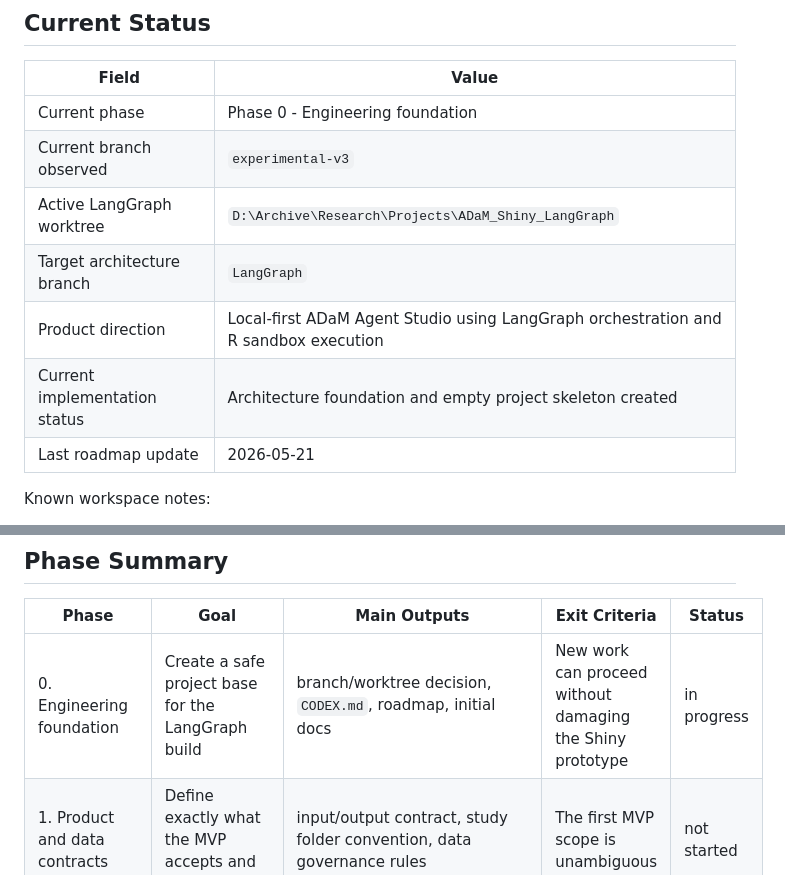
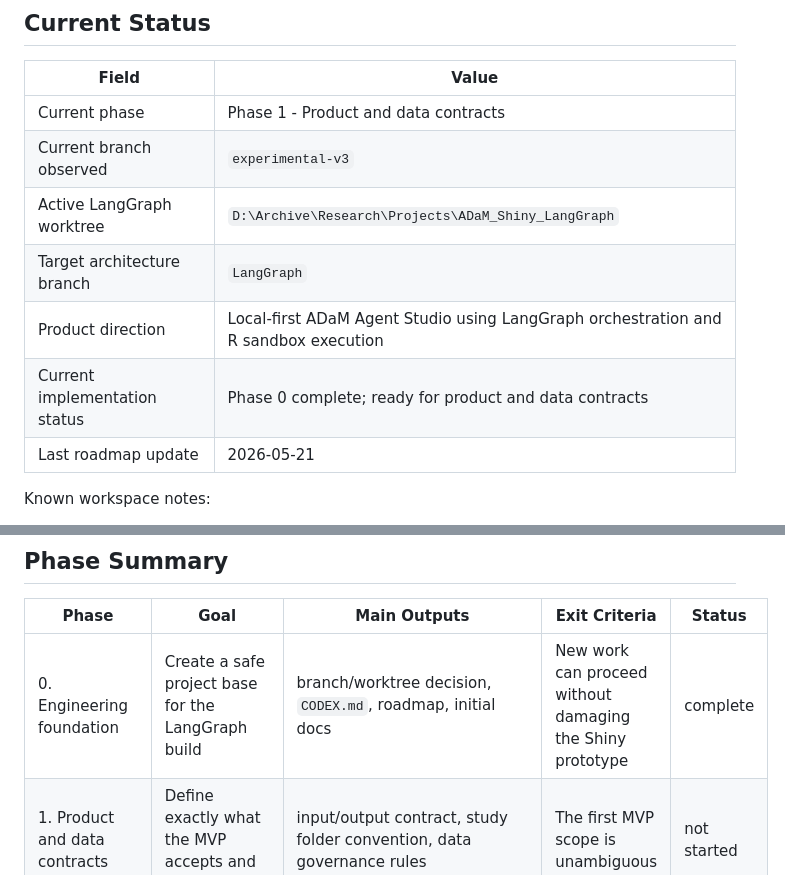
Before and after one commit to winnerzz/ADaM_Shiny, a Markdown page: docs/langgraph_execution_roadmap.md, 2 parts joined by grey strips. Drawn GitHub-style.

```diff
--- a/docs/langgraph_execution_roadmap.md
+++ b/docs/langgraph_execution_roadmap.md
@@ -22,12 +22,12 @@ Update rule:
 
 | Field | Value |
 |---|---|
-| Current phase | Phase 0 - Engineering foundation |
+| Current phase | Phase 1 - Product and data contracts |
 | Current branch observed | `experimental-v3` |
 | Active LangGraph worktree | `D:\Archive\Research\Projects\ADaM_Shiny_LangGraph` |
 | Target architecture branch | `LangGraph` |
 | Product direction | Local-first ADaM Agent Studio using LangGraph orchestration and R sandbox execution |
-| Current implementation status | Architecture foundation and empty project skeleton created |
+| Current implementation status | Phase 0 complete; ready for product and data contracts |
 | Last roadmap update | 2026-05-21 |
 
 Known workspace notes:
@@ -59,7 +59,7 @@ Phase 0  Engineering foundation
 
 | Phase | Goal | Main Outputs | Exit Criteria | Status |
 |---|---|---|---|---|
-| 0. Engineering foundation | Create a safe project base for the LangGraph build | branch/worktree decision, `CODEX.md`, roadmap, initial docs | New work can proceed without damaging the Shiny prototype | in progress |
+| 0. Engineering foundation | Create a safe project base for the LangGraph build | branch/worktree decision, `CODEX.md`, roadmap, initial docs | New work can proceed without damaging the Shiny prototype | complete |
 | 1. Product and data contracts | Define exactly what the MVP accepts and produces | input/output contract, study folder convention, data governance rules | The first MVP scope is unambiguous | not started |
 | 2. State model | Define `StudyState` and `DatasetState` | schema files and examples | Dataset-level state isolation is explicit | not started |
 | 3. LangGraph skeleton | Prove main graph and dataset subgraph orchestration | stub `StudyGraph`, stub `DatasetGraph`, checkpoint stub | ADSL/ADAE stubs can be dispatched and collected | not started |
```
Also changed, not shown: other parts of docs/langgraph_execution_roadmap.md (+15 -8 lines).
